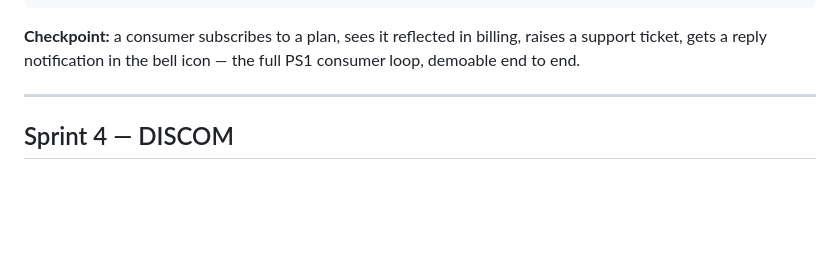
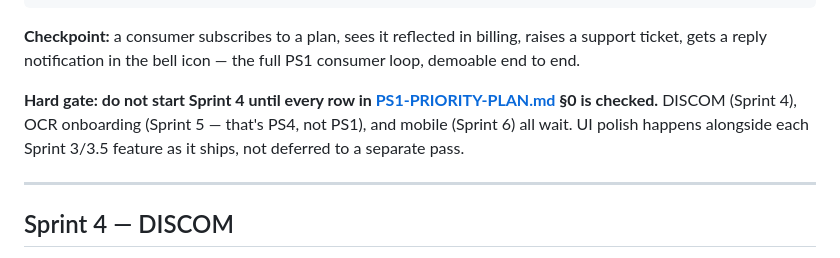
Before and after one commit to neevmodh/EcoPower3.0, a Markdown page: BUILD-ORDER.md, the part around the change. GitHub-like rendering; blank space fills up the shorter version.

````diff
--- a/BUILD-ORDER.md
+++ b/BUILD-ORDER.md
@@ -96,6 +96,8 @@ The longest sprint, and the one that separates this from every other entry. **Bu
 ```
 
 **Checkpoint:** a consumer subscribes to a plan, sees it reflected in billing, raises a support ticket, gets a reply notification in the bell icon — the full PS1 consumer loop, demoable end to end.
+
+**Hard gate: do not start Sprint 4 until every row in [PS1-PRIORITY-PLAN.md](PS1-PRIORITY-PLAN.md) §0 is checked.** DISCOM (Sprint 4), OCR onboarding (Sprint 5 — that's PS4, not PS1), and mobile (Sprint 6) all wait. UI polish happens alongside each Sprint 3/3.5 feature as it ships, not deferred to a separate pass.
 
 ---
 
````
Also changed, not shown: PS1-PRIORITY-PLAN.md (+24 -0 lines).
